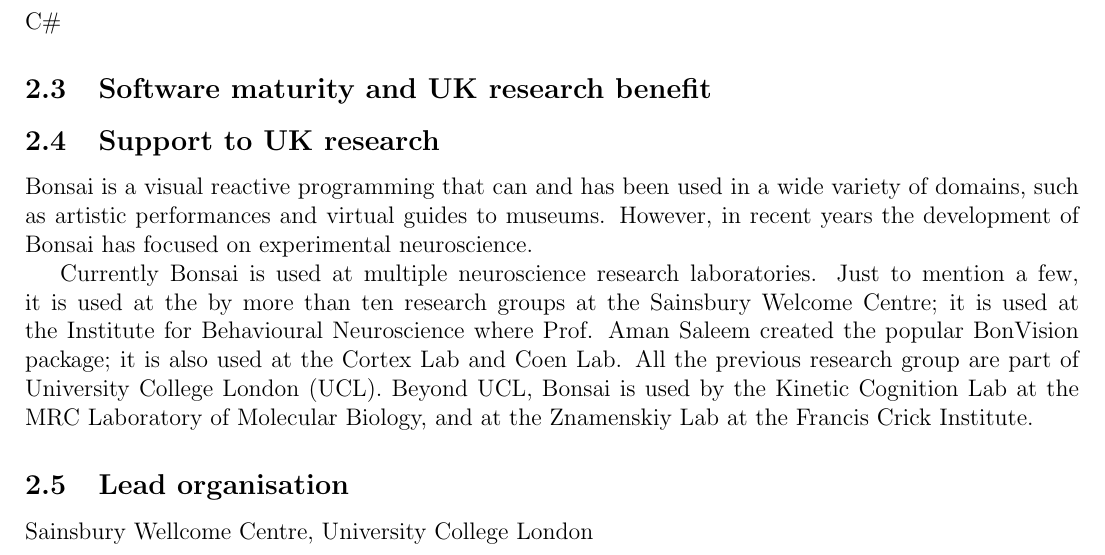
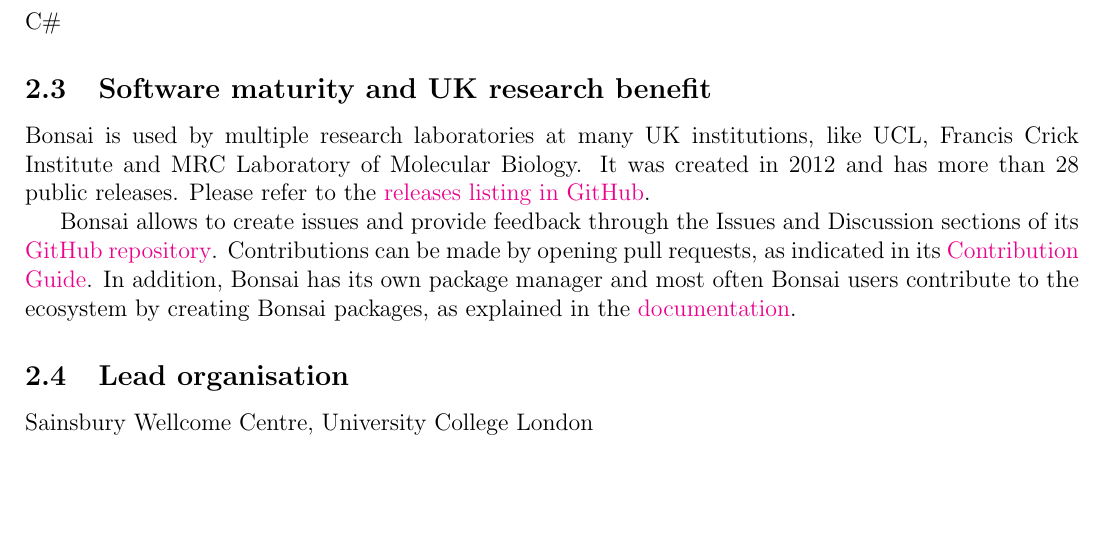
Before and after one commit to joacorapela/rsmf_round2, a LaTeX document (eoi/eoiWithoutInstructions.tex, which reads eoi/maturityAndUKresearchBenefit.tex): part of page 3 of 10, cut so that both start at the same text, the shorter picture padded with empty space. Compiled offline with pdfLaTeX.

Commit message:
Put good content; large change

```diff
--- a/eoi/maturityAndUKresearchBenefit.tex
+++ b/eoi/maturityAndUKresearchBenefit.tex
@@ -1,15 +1,16 @@
-\subsection{Support to UK research}
+Bonsai is used by multiple research laboratories at many UK institutions, like
+UCL, Francis Crick Institute and MRC Laboratory of Molecular Biology.
+%
+It was created in 2012 and has more than 28 public releases.  Please refer to
+the \href{https://github.com/bonsai-rx/bonsai/releases}{releases listing in
+GitHub}.
 
-Bonsai is a visual reactive programming that can and has been used in a wide variety of
-domains, such as artistic performances and virtual guides to museums. However,
-in recent years the development of Bonsai has focused on experimental
-neuroscience.
-
-Currently Bonsai is used at multiple neuroscience research laboratories.  Just
-to mention a few, it is used at the by more than ten research groups at the
-Sainsbury Welcome Centre; it is used at the Institute for Behavioural
-Neuroscience where Prof.  Aman Saleem created the popular BonVision package; it
-is also used at the Cortex Lab and Coen Lab. All the previous research group
-are part of University College London (UCL). Beyond UCL, Bonsai is used by the Kinetic
-Cognition Lab at the MRC Laboratory of Molecular Biology, and at the Znamenskiy
-Lab at the Francis Crick Institute.
+Bonsai allows to create issues and provide feedback through the Issues and
+Discussion sections of its \href{https://github.com/bonsai-rx/bonsai}{GitHub
+repository}.
+%
+Contributions can be made by opening pull requests, as indicated in its
+\href{https://bonsai-rx.org/contribute/}{Contribution Guide}. In addition,
+Bonsai has its own package manager and most often Bonsai users contribute to
+the ecosystem by creating Bonsai packages, as explained in the
+\href{https://bonsai-rx.org/docs/articles/create-package.html}{documentation}.
```
